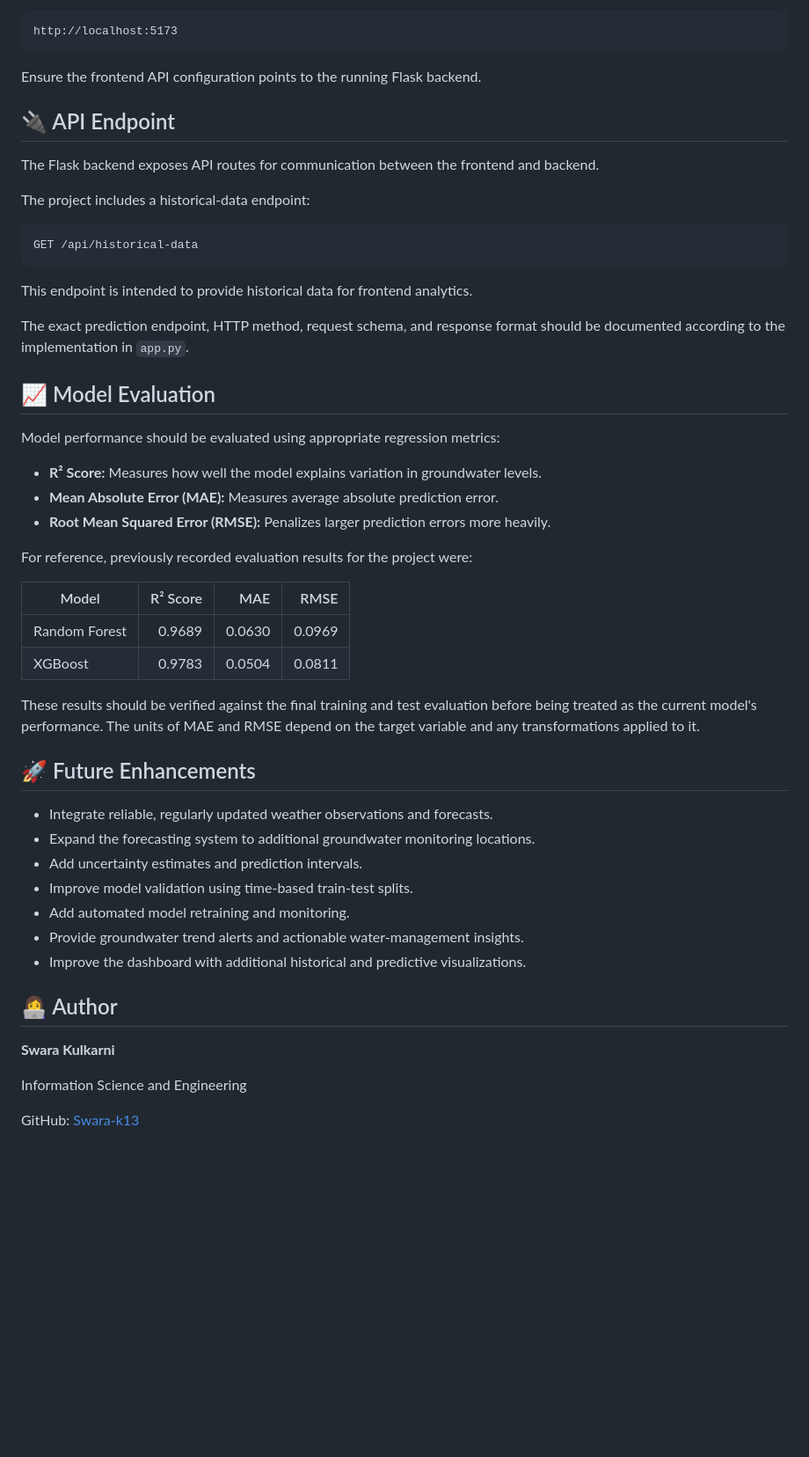
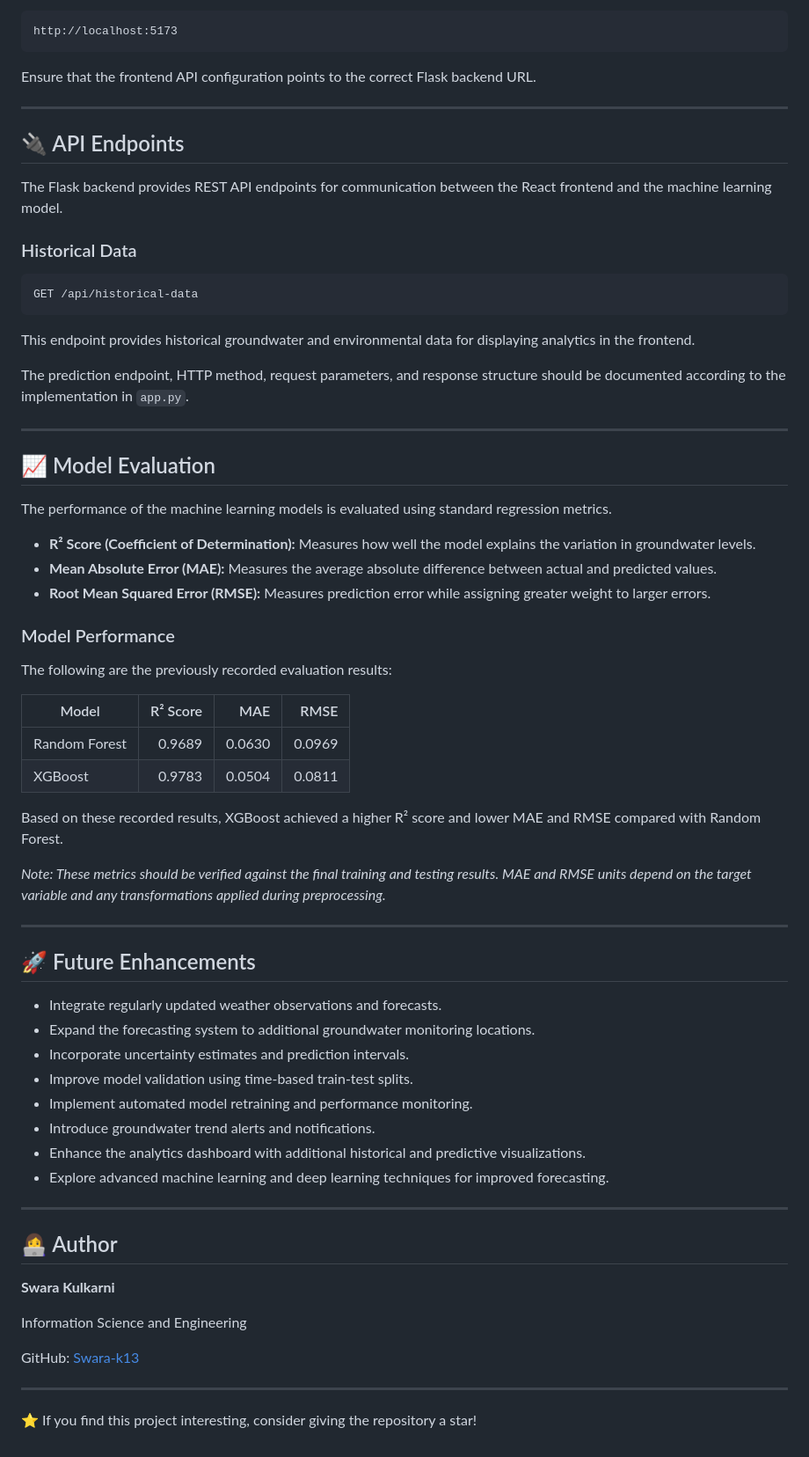
Before and after one commit to Swara-k13/GroundwaterPrediction--shortterm, a Markdown page: README.md, the part around one of its changes. Shown at 88% size. GitHub-like rendering; blank space fills up the shorter version.

````diff
--- a/README.md
+++ b/README.md
@@ -200,48 +245,61 @@ Open the local URL printed by Vite in your terminal, commonly:
 http://localhost:5173
 ```
 
-Ensure the frontend API configuration points to the running Flask backend.
+Ensure that the frontend API configuration points to the correct Flask backend URL.
 
-## 🔌 API Endpoint
+---
 
-The Flask backend exposes API routes for communication between the frontend and backend.
+## 🔌 API Endpoints
 
-The project includes a historical-data endpoint:
+The Flask backend provides REST API endpoints for communication between the React frontend and the machine learning model.
+
+### Historical Data
 
 ```http
 GET /api/historical-data
 ```
 
-This endpoint is intended to provide historical data for frontend analytics.
+This endpoint provides historical groundwater and environmental data for displaying analytics in the frontend.
 
-The exact prediction endpoint, HTTP method, request schema, and response format should be documented according to the implementation in `app.py`.
+The prediction endpoint, HTTP method, request parameters, and response structure should be documented according to the implementation in `app.py`.
+
+---
 
 ## 📈 Model Evaluation
 
-Model performance should be evaluated using appropriate regression metrics:
+The performance of the machine learning models is evaluated using standard regression metrics.
 
-- **R² Score:** Measures how well the model explains variation in groundwater levels.
-- **Mean Absolute Error (MAE):** Measures average absolute prediction error.
-- **Root Mean Squared Error (RMSE):** Penalizes larger prediction errors more heavily.
+- **R² Score (Coefficient of Determination):** Measures how well the model explains the variation in groundwater levels.
+- **Mean Absolute Error (MAE):** Measures the average absolute difference between actual and predicted values.
+- **Root Mean Squared Error (RMSE):** Measures prediction error while assigning greater weight to larger errors.
 
-For reference, previously recorded evaluation results for the project were:
+### Model Performance
+
+The following are the previously recorded evaluation results:
 
 | Model | R² Score | MAE | RMSE |
 |---|---:|---:|---:|
 | Random Forest | 0.9689 | 0.0630 | 0.0969 |
 | XGBoost | 0.9783 | 0.0504 | 0.0811 |
 
-These results should be verified against the final training and test evaluation before being treated as the current model's performance. The units of MAE and RMSE depend on the target variable and any transformations applied to it.
+Based on these recorded results, XGBoost achieved a higher R² score and lower MAE and RMSE compared with Random Forest.
+
+*Note: These metrics should be verified against the final training and testing results. MAE and RMSE units depend on the target variable and any transformations applied during preprocessing.*
+
+---
 
 ## 🚀 Future Enhancements
 
-- Integrate reliable, regularly updated weather observations and forecasts.
+- Integrate regularly updated weather observations and forecasts.
 - Expand the forecasting system to additional groundwater monitoring locations.
-- Add uncertainty estimates and prediction intervals.
+- Incorporate uncertainty estimates and prediction intervals.
 - Improve model validation using time-based train-test splits.
-- Add automated model retraining and monitoring.
-- Provide groundwater trend alerts and actionable water-management insights.
-- Improve the dashboard with additional historical and predictive visualizations.
+- Implement automated model retraining and performance monitoring.
+- Introduce groundwater trend alerts and notifications.
+- Enhance the analytics dashboard with additional historical and predictive visualizations.
+- Explore advanced machine learning and deep learning techniques for improved forecasting.
+
+---
 
 ## 👩‍💻 Author
 
@@ -250,3 +308,7 @@ These results should be verified against the final training and test evaluation
 Information Science and Engineering
 
 GitHub: [Swara-k13](https://github.com/Swara-k13)
+
+---
+
+⭐ If you find this project interesting, consider giving the repository a star!
````
Also changed, not shown: other parts of README.md (+87 -42 lines).
